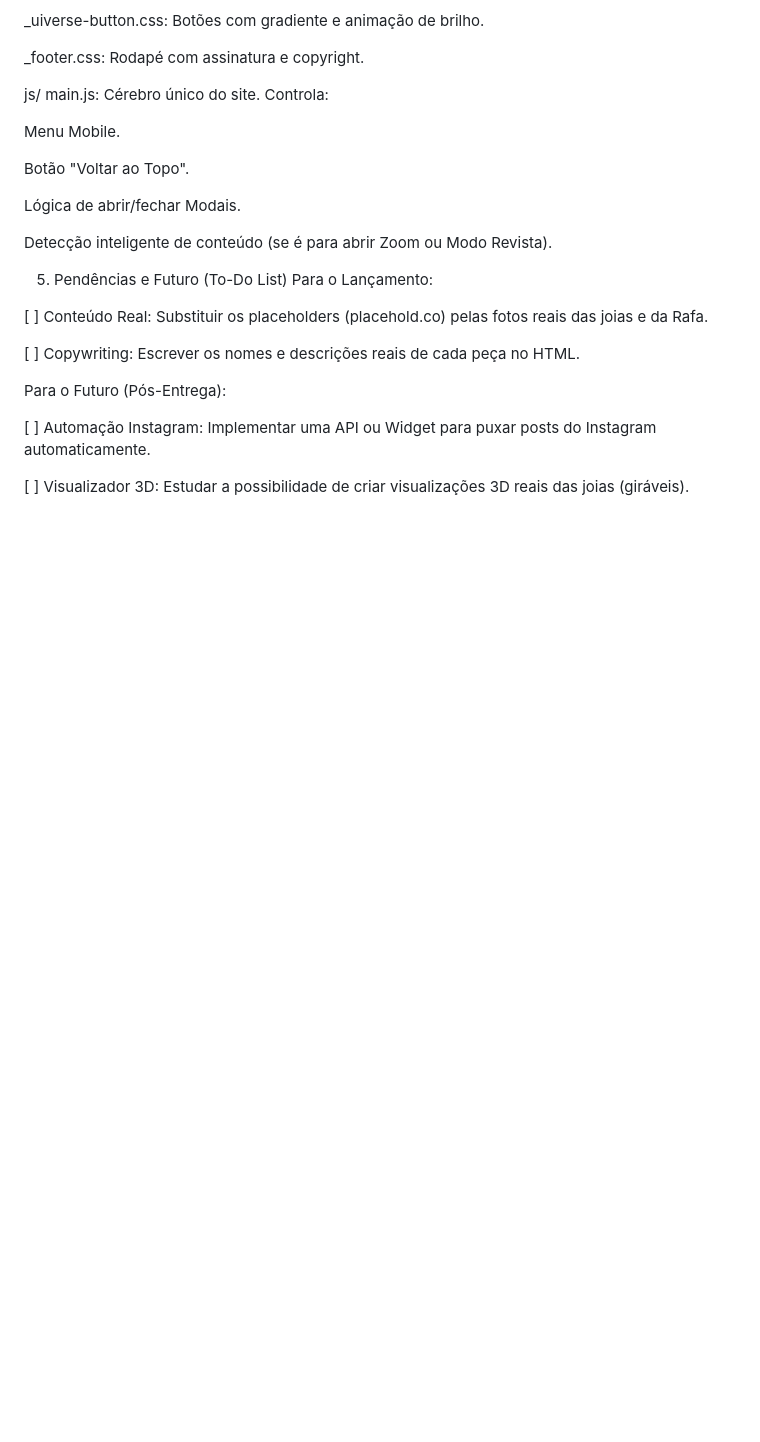
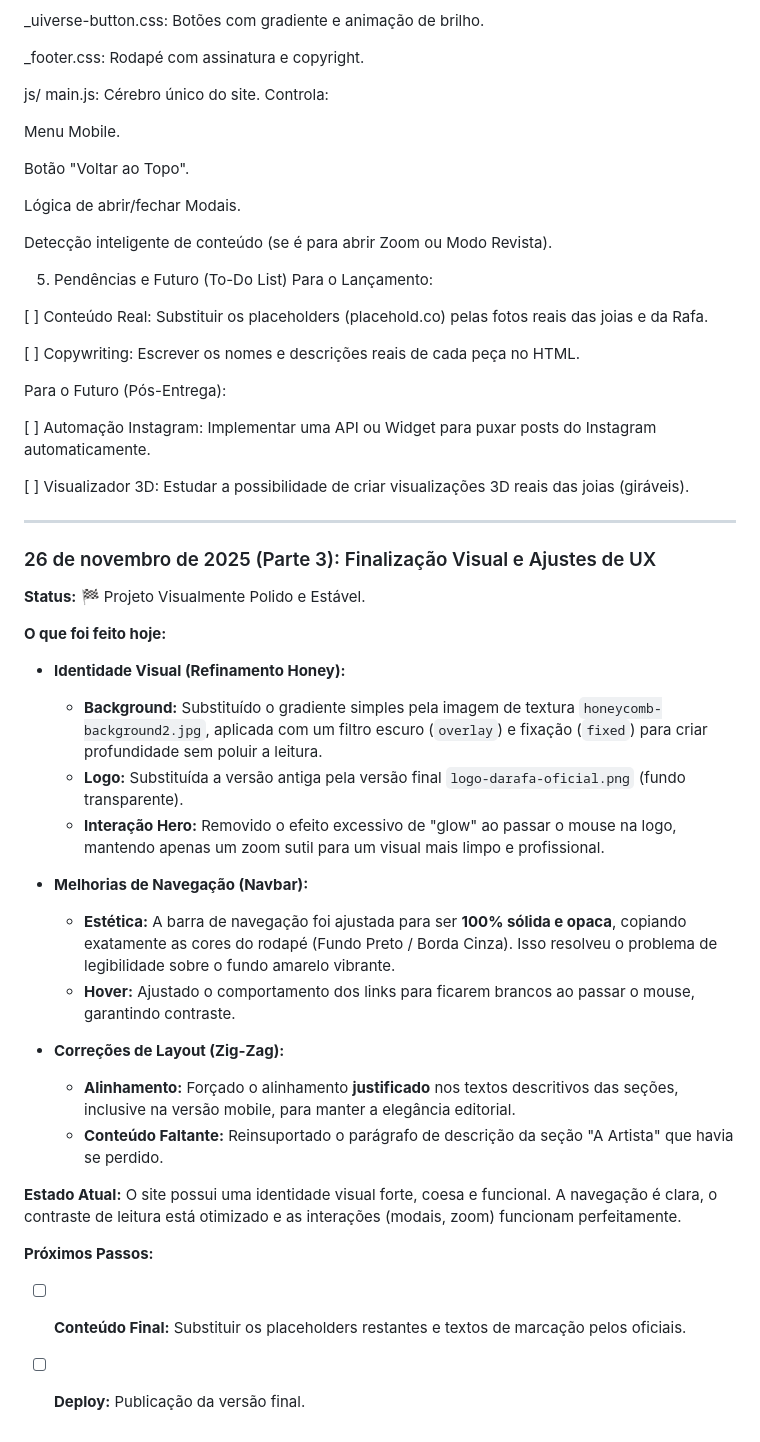
Before and after one commit to Pablit0rg/darafa-landing-page, a Markdown page: DEV_LOG.md, the part around the change. Drawn GitHub-style; blank space fills up the shorter version.

```diff
--- a/DEV_LOG.md
+++ b/DEV_LOG.md
@@ -101,3 +101,30 @@ Para o Futuro (Pós-Entrega):
 [ ] Automação Instagram: Implementar uma API ou Widget para puxar posts do Instagram automaticamente.
 
 [ ] Visualizador 3D: Estudar a possibilidade de criar visualizações 3D reais das joias (giráveis).
+
+---
+
+### 26 de novembro de 2025 (Parte 3): Finalização Visual e Ajustes de UX
+
+**Status:** 🏁 Projeto Visualmente Polido e Estável.
+
+**O que foi feito hoje:**
+* **Identidade Visual (Refinamento Honey):**
+    * **Background:** Substituído o gradiente simples pela imagem de textura `honeycomb-background2.jpg`, aplicada com um filtro escuro (`overlay`) e fixação (`fixed`) para criar profundidade sem poluir a leitura.
+    * **Logo:** Substituída a versão antiga pela versão final `logo-darafa-oficial.png` (fundo transparente).
+    * **Interação Hero:** Removido o efeito excessivo de "glow" ao passar o mouse na logo, mantendo apenas um zoom sutil para um visual mais limpo e profissional.
+
+* **Melhorias de Navegação (Navbar):**
+    * **Estética:** A barra de navegação foi ajustada para ser **100% sólida e opaca**, copiando exatamente as cores do rodapé (Fundo Preto / Borda Cinza). Isso resolveu o problema de legibilidade sobre o fundo amarelo vibrante.
+    * **Hover:** Ajustado o comportamento dos links para ficarem brancos ao passar o mouse, garantindo contraste.
+
+* **Correções de Layout (Zig-Zag):**
+    * **Alinhamento:** Forçado o alinhamento **justificado** nos textos descritivos das seções, inclusive na versão mobile, para manter a elegância editorial.
+    * **Conteúdo Faltante:** Reinsuportado o parágrafo de descrição da seção "A Artista" que havia se perdido.
+
+**Estado Atual:**
+O site possui uma identidade visual forte, coesa e funcional. A navegação é clara, o contraste de leitura está otimizado e as interações (modais, zoom) funcionam perfeitamente.
+
+**Próximos Passos:**
+* [ ] **Conteúdo Final:** Substituir os placeholders restantes e textos de marcação pelos oficiais.
+* [ ] **Deploy:** Publicação da versão final.
```
